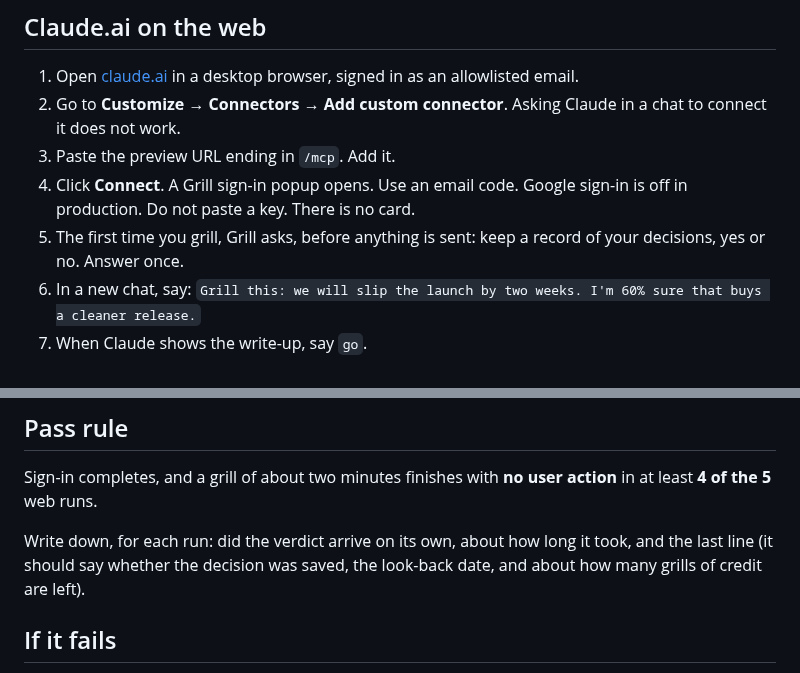
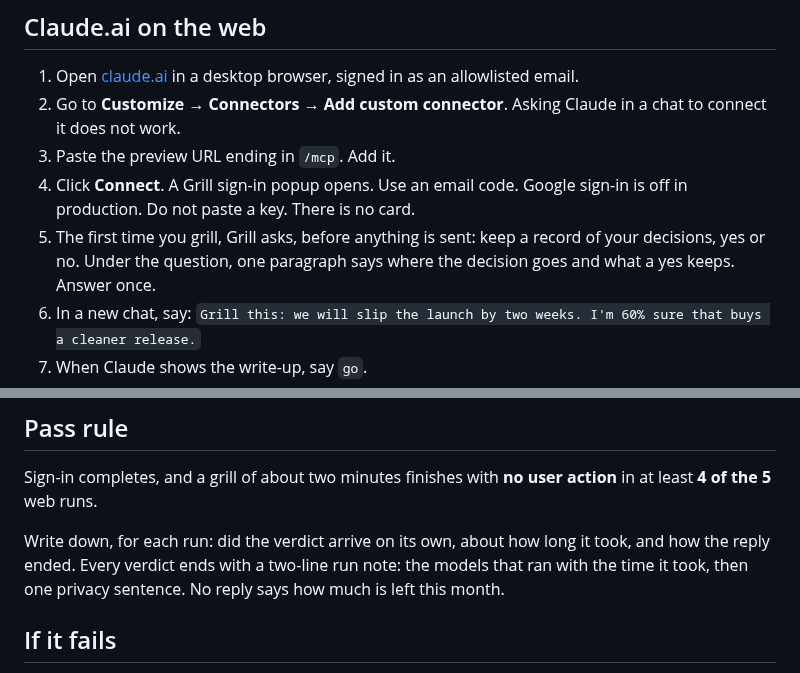
Before and after one commit to mtangoz/grill, a Markdown page: docs/hosted-spike.md, 2 parts joined by grey strips. GitHub-like rendering.

```diff
--- a/docs/hosted-spike.md
+++ b/docs/hosted-spike.md
@@ -31,7 +31,7 @@ That URL is what you paste below. It will not be `https://mcp.grillyour.ai/mcp`
 2. Go to **Customize → Connectors → Add custom connector**. Asking Claude in a chat to connect it does not work.
 3. Paste the preview URL ending in `/mcp`. Add it.
 4. Click **Connect**. A Grill sign-in popup opens. Use an email code. Google sign-in is off in production. Do not paste a key. There is no card.
-5. The first time you grill, Grill asks, before anything is sent: keep a record of your decisions, yes or no. Answer once.
+5. The first time you grill, Grill asks, before anything is sent: keep a record of your decisions, yes or no. Under the question, one paragraph says where the decision goes and what a yes keeps. Answer once.
 6. In a new chat, say: `Grill this: we will slip the launch by two weeks. I'm 60% sure that buys a cleaner release.`
 7. When Claude shows the write-up, say `go`.
 8. Wait. Do not type `check`, do not open another app, do not refresh. A two-minute grill should land in the chat by itself.
@@ -61,7 +61,7 @@ Start Claude Code, run `/mcp`, choose **grill**, then **Authenticate**. Sign in
 
 Sign-in completes, and a grill of about two minutes finishes with **no user action** in at least **4 of the 5** web runs.
 
-Write down, for each run: did the verdict arrive on its own, about how long it took, and the last line (it should say whether the decision was saved, the look-back date, and about how many grills of credit are left).
+Write down, for each run: did the verdict arrive on its own, about how long it took, and how the reply ended. Every verdict ends with a two-line run note: the models that ran with the time it took, then one privacy sentence. No reply says how much is left this month.
 
 ## If it fails
 
```
Also changed, not shown: docs/HOSTED.md (+15 -2 lines).
